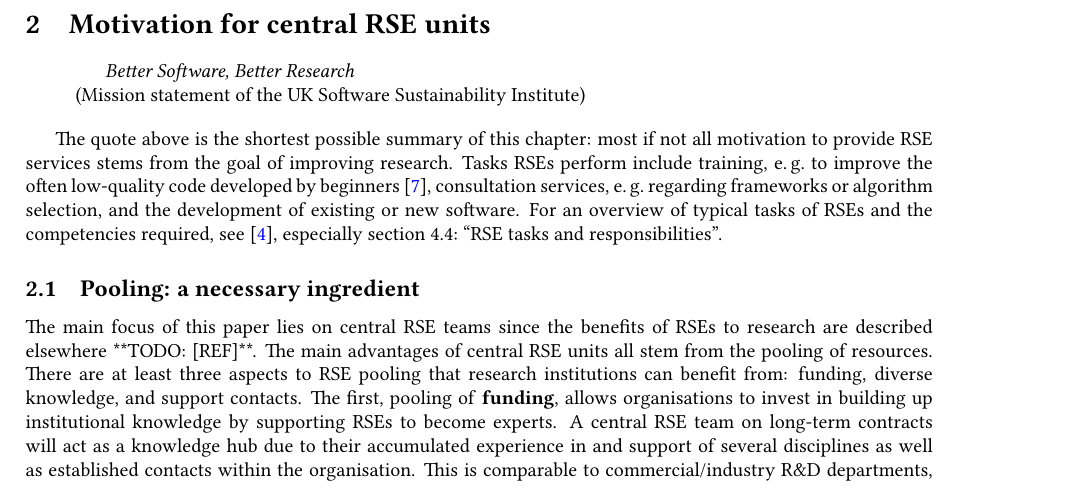
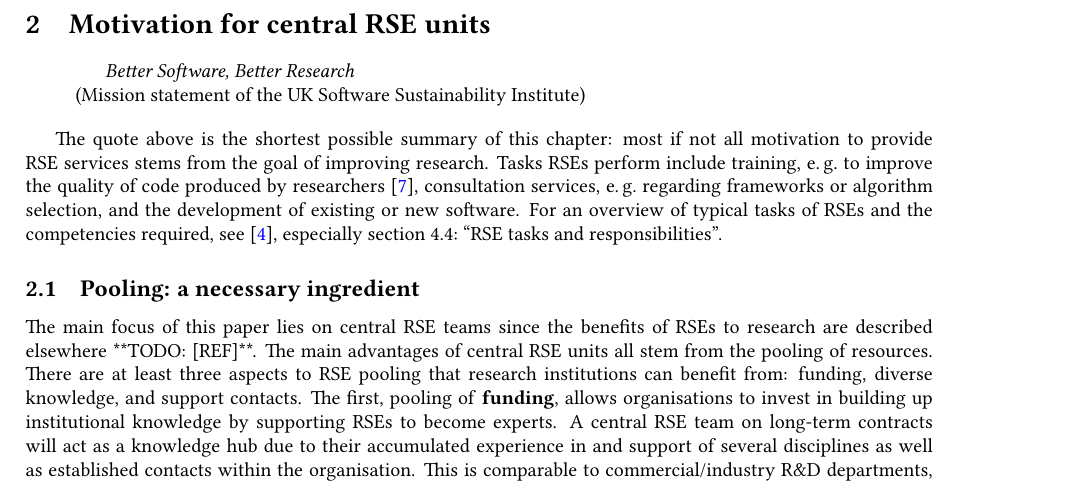
Before and after one commit to DE-RSE/2023_paper-RSE-groups, a LaTeX document (paper.tex): part of page 2 of 15, cut so that both start at the same text. Compiled offline with pdfLaTeX; a LaTeX package or settings file that is missing is left out.

Commit message:
not all poor quality comes from beginners

```diff
--- a/paper.tex
+++ b/paper.tex
@@ -90,7 +90,7 @@ All of these implementations are considered, taking into account the large varie
 \end{quotation}
 
 The quote above is the shortest possible summary of this chapter: most if not all motivation to provide RSE services stems from the goal of improving research.
-Tasks RSEs perform include training, \eg{} to improve the often low-quality code developed by beginners~\autocite{Ostlund2023}, consultation services, \eg{} regarding frameworks or algorithm selection, and the development of existing or new software.
+Tasks RSEs perform include training, \eg{} to improve the quality of code produced by researchers~\autocite{Ostlund2023}, consultation services, \eg{} regarding frameworks or algorithm selection, and the development of existing or new software.
 For an overview of typical tasks of RSEs and the competencies required, see~\autocite{goth_foundational_competencies_2024}, especially section\ 4.4:\ “RSE tasks and responsibilities”.
 
 \subsection{Pooling: a necessary ingredient}
```
